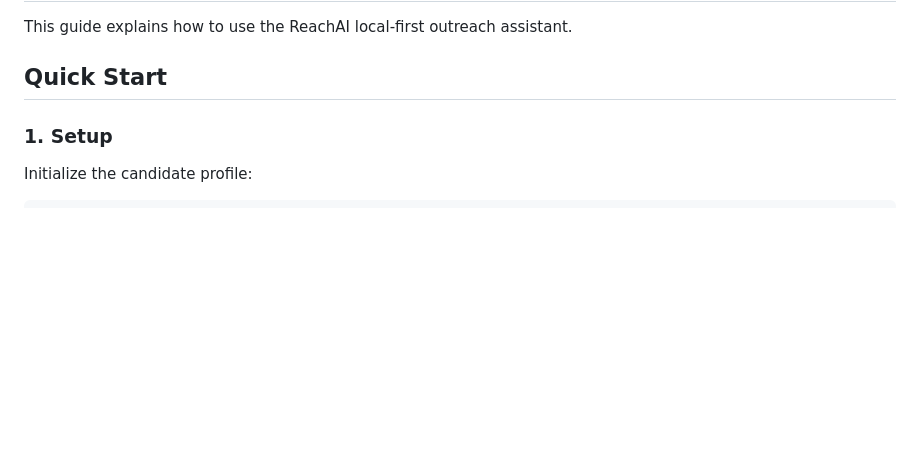
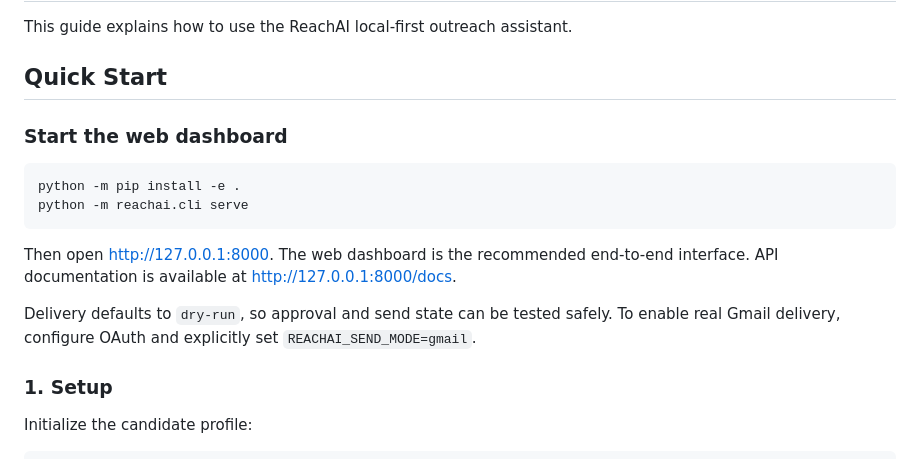
Before and after one commit to AmanSingh-tech/ReachAI, a Markdown page: OPERATIONS.md, the part around the change. GitHub-like rendering; blank space fills up the shorter version.

````diff
--- a/OPERATIONS.md
+++ b/OPERATIONS.md
@@ -3,6 +3,17 @@
 This guide explains how to use the ReachAI local-first outreach assistant.
 
 ## Quick Start
+
+### Start the web dashboard
+
+```bash
+python -m pip install -e .
+python -m reachai.cli serve
+```
+
+Then open <http://127.0.0.1:8000>. The web dashboard is the recommended end-to-end interface. API documentation is available at <http://127.0.0.1:8000/docs>.
+
+Delivery defaults to `dry-run`, so approval and send state can be tested safely. To enable real Gmail delivery, configure OAuth and explicitly set `REACHAI_SEND_MODE=gmail`.
 
 ### 1. Setup
 
````
Also changed, not shown: README.md (+47 -0 lines).
